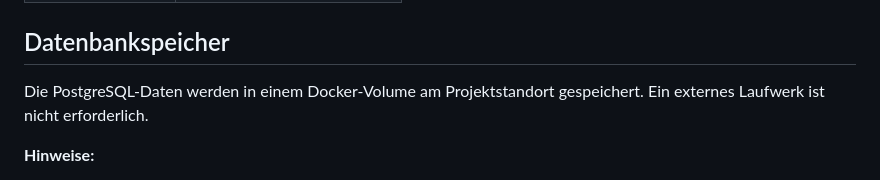
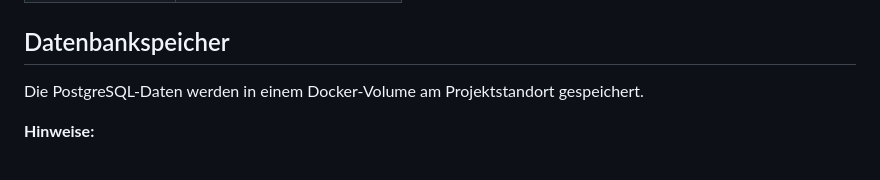
Before and after one commit to KingdaKilla/TI-Radarv3.0, a Markdown page: docs/DEPLOYMENT.md, the part around the change. GitHub-like rendering.

```diff
--- a/docs/DEPLOYMENT.md
+++ b/docs/DEPLOYMENT.md
@@ -64,7 +64,7 @@ Beim ersten Start werden automatisch das Datenbankschema angelegt und CORDIS-Dem
 
 ## Datenbankspeicher
 
-Die PostgreSQL-Daten werden in einem Docker-Volume am Projektstandort gespeichert. Ein externes Laufwerk ist nicht erforderlich.
+Die PostgreSQL-Daten werden in einem Docker-Volume am Projektstandort gespeichert.
 
 **Hinweise:**
 - Das Volume wird beim ersten Start automatisch erstellt
```
Also changed, not shown: README.md (+2 -2 lines).
